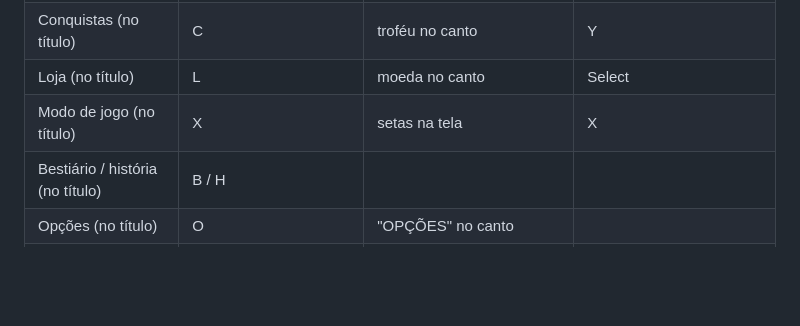
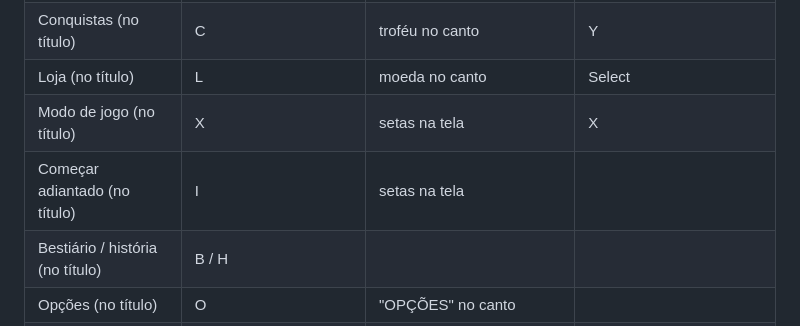
Before and after one commit to sydrack033/elf-kill-zombie, a Markdown page: web/README.md, the part around the change. GitHub-like rendering; blank space fills up the shorter version.

Commit message:
README: tecla de começar adiantado
Co-Authored-By: Claude Opus 5.5 <noreply@anthropic.com>

```diff
--- a/web/README.md
+++ b/web/README.md
@@ -40,6 +40,7 @@ funciona **sem internet** depois da primeira visita.
 | Conquistas (no título) | C | troféu no canto | Y |
 | Loja (no título) | L | moeda no canto | Select |
 | Modo de jogo (no título) | X | setas na tela | X |
+| Começar adiantado (no título) | I | setas na tela | |
 | Bestiário / história (no título) | B / H | | |
 | Opções (no título) | O | "OPÇÕES" no canto | |
 | Desafios do dia (no título) | D | "DESAFIOS" no canto | |
```
